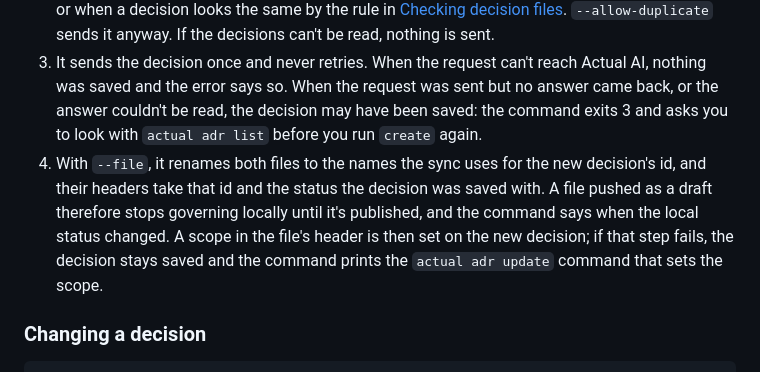
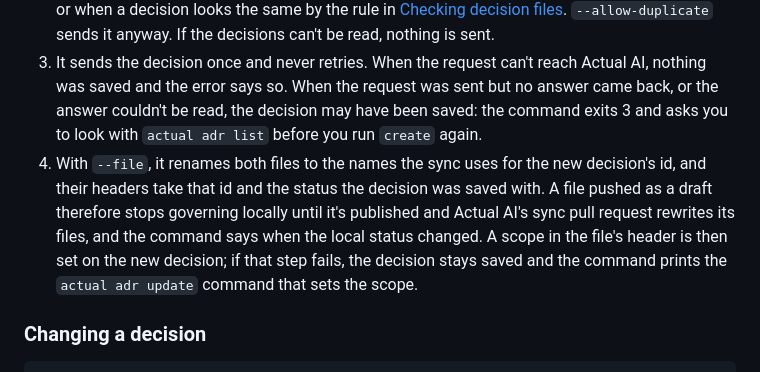
Before and after one commit to actual-software/actual-cli, a Markdown page: docs/ADR_COMMANDS.md, the part around the change. Rendered like a GitHub page.

Commit message:
docs(adr): say a pushed draft governs again after the sync rewrites it
`actual adr publish` changes the decision in Actual AI only; the local
files take the accepted status when the sync's pull request rewrites
them.

City: city · Agent: local-core__builder-ci-wisp-ovz16w

```diff
--- a/docs/ADR_COMMANDS.md
+++ b/docs/ADR_COMMANDS.md
@@ -95,7 +95,7 @@ actual adr create --title "Use Postgres for storage" --policy "MUST: Services st
 1. It checks the decision locally with the save check `adr new` uses. A decision that fails is never sent.
 2. It reads the repository's decisions in Actual AI and refuses when the file is already one of them, or when a decision looks the same by the rule in [Checking decision files](#checking-decision-files). `--allow-duplicate` sends it anyway. If the decisions can't be read, nothing is sent.
 3. It sends the decision once and never retries. When the request can't reach Actual AI, nothing was saved and the error says so. When the request was sent but no answer came back, or the answer couldn't be read, the decision may have been saved: the command exits 3 and asks you to look with `actual adr list` before you run `create` again.
-4. With `--file`, it renames both files to the names the sync uses for the new decision's id, and their headers take that id and the status the decision was saved with. A file pushed as a draft therefore stops governing locally until it's published, and the command says when the local status changed. A scope in the file's header is then set on the new decision; if that step fails, the decision stays saved and the command prints the `actual adr update` command that sets the scope.
+4. With `--file`, it renames both files to the names the sync uses for the new decision's id, and their headers take that id and the status the decision was saved with. A file pushed as a draft therefore stops governing locally until it's published and Actual AI's sync pull request rewrites its files, and the command says when the local status changed. A scope in the file's header is then set on the new decision; if that step fails, the decision stays saved and the command prints the `actual adr update` command that sets the scope.
 
 ### Changing a decision
 
```
